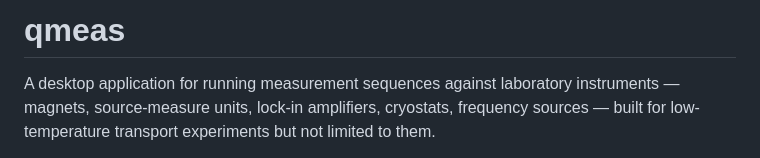
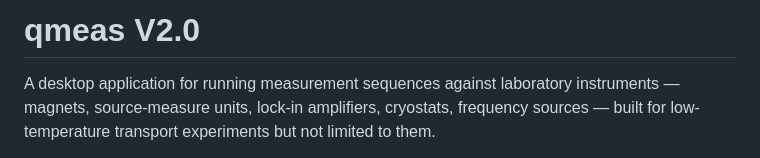
Before and after one commit to ltiem19/qmeas, a Markdown page: README.md, the part around the change. GitHub-like rendering.

```diff
--- a/README.md
+++ b/README.md
@@ -1,4 +1,4 @@
-# qmeas
+# qmeas V2.0
 
 A desktop application for running measurement sequences against laboratory
 instruments — magnets, source-measure units, lock-in amplifiers, cryostats,
```
